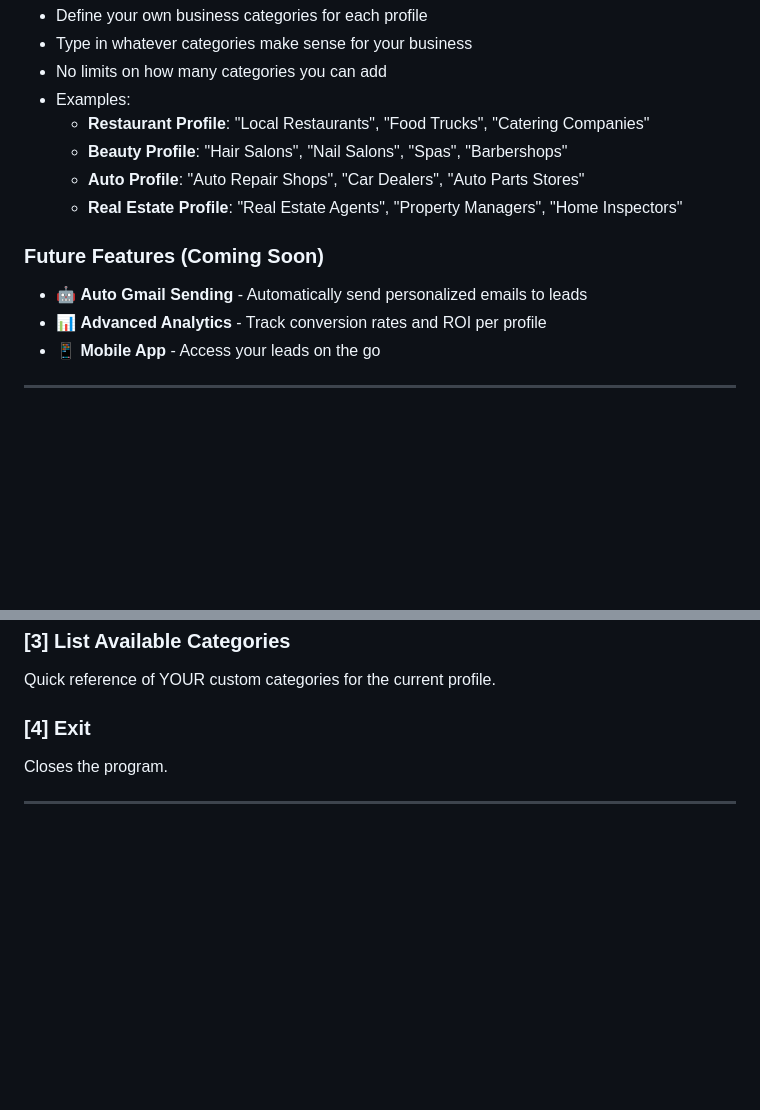
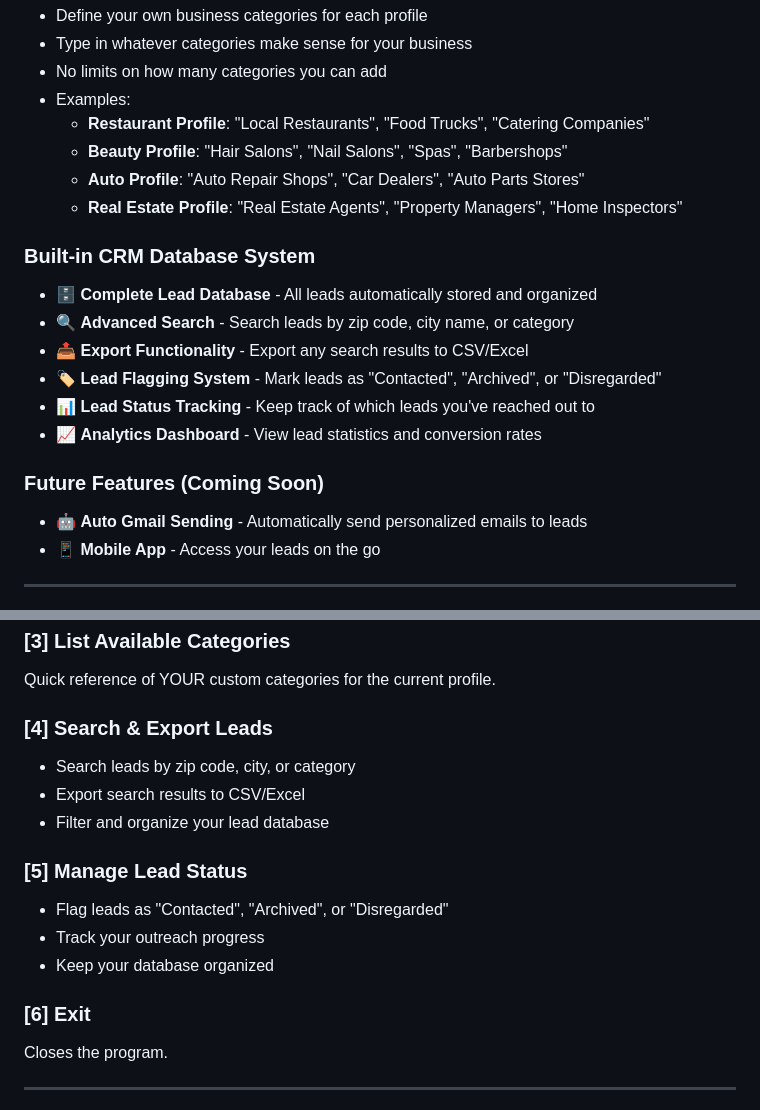
Before and after one commit to Phantom474747777/scraper-g1000, a Markdown page: README.md, 2 parts joined by grey strips. GitHub-like rendering; blank space fills up the shorter version.

```diff
--- a/README.md
+++ b/README.md
@@ -156,9 +156,16 @@ The data will be **messy** (no AI used during scraping).
   - **Auto Profile**: "Auto Repair Shops", "Car Dealers", "Auto Parts Stores"
   - **Real Estate Profile**: "Real Estate Agents", "Property Managers", "Home Inspectors"
 
+### **Built-in CRM Database System**
+- 🗄️ **Complete Lead Database** - All leads automatically stored and organized
+- 🔍 **Advanced Search** - Search leads by zip code, city name, or category
+- 📤 **Export Functionality** - Export any search results to CSV/Excel
+- 🏷️ **Lead Flagging System** - Mark leads as "Contacted", "Archived", or "Disregarded"
+- 📊 **Lead Status Tracking** - Keep track of which leads you've reached out to
+- 📈 **Analytics Dashboard** - View lead statistics and conversion rates
+
 ### **Future Features (Coming Soon)**
 - 🤖 **Auto Gmail Sending** - Automatically send personalized emails to leads
-- 📊 **Advanced Analytics** - Track conversion rates and ROI per profile
 - 📱 **Mobile App** - Access your leads on the go
 
 ---
@@ -202,7 +209,17 @@ Shows total leads, breakdown by zip code.
 ### [3] List Available Categories
 Quick reference of YOUR custom categories for the current profile.
 
-### [4] Exit
+### [4] Search & Export Leads
+- Search leads by zip code, city, or category
+- Export search results to CSV/Excel
+- Filter and organize your lead database
+
+### [5] Manage Lead Status
+- Flag leads as "Contacted", "Archived", or "Disregarded"
+- Track your outreach progress
+- Keep your database organized
+
+### [6] Exit
 Closes the program.
 
 ---
```
Also changed, not shown: other parts of README.md (+15 -8 lines).
